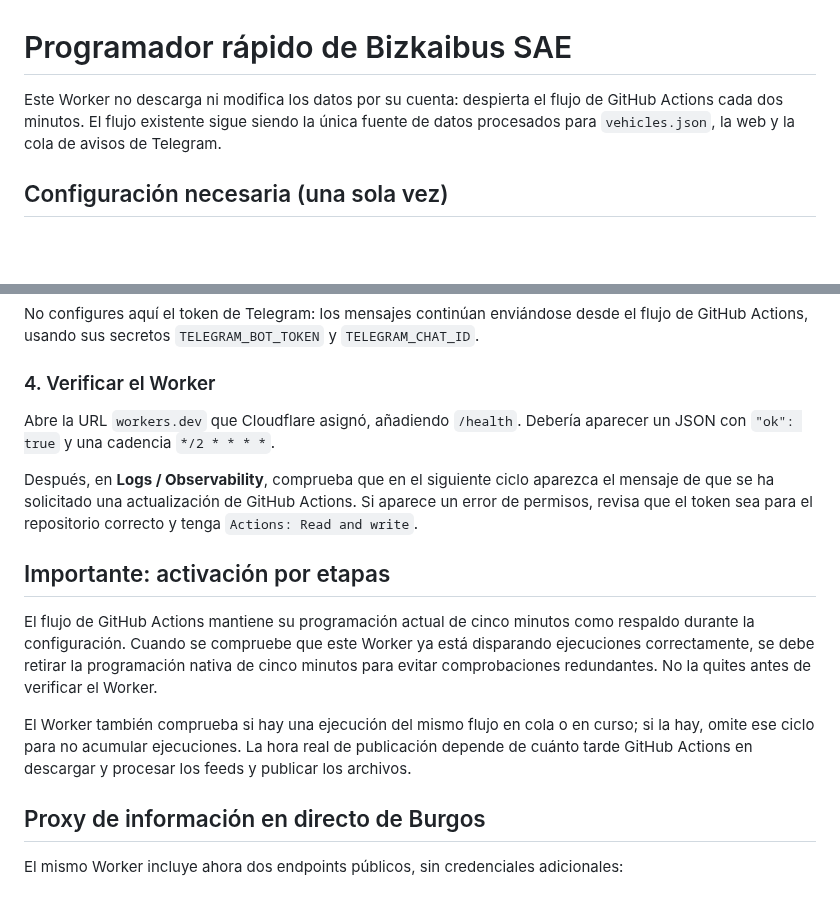
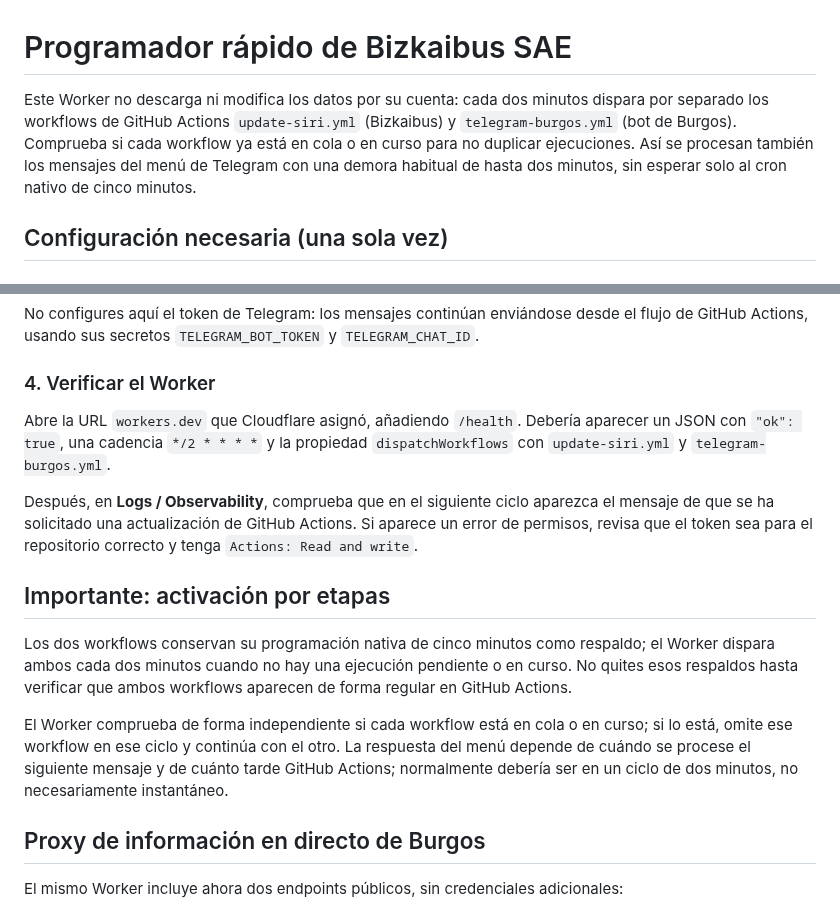
Before and after one commit to enekituss/sae, a Markdown page: cloudflare-worker/README.md, 2 parts joined by grey strips. Rendered like a GitHub page; blank space fills up the shorter version.

Commit message:
Documentar programación de ambos bots de Telegram

```diff
--- a/cloudflare-worker/README.md
+++ b/cloudflare-worker/README.md
@@ -1,6 +1,6 @@
 # Programador rápido de Bizkaibus SAE
 
-Este Worker no descarga ni modifica los datos por su cuenta: despierta el flujo de GitHub Actions cada dos minutos. El flujo existente sigue siendo la única fuente de datos procesados para `vehicles.json`, la web y la cola de avisos de Telegram.
+Este Worker no descarga ni modifica los datos por su cuenta: cada dos minutos dispara por separado los workflows de GitHub Actions `update-siri.yml` (Bizkaibus) y `telegram-burgos.yml` (bot de Burgos). Comprueba si cada workflow ya está en cola o en curso para no duplicar ejecuciones. Así se procesan también los mensajes del menú de Telegram con una demora habitual de hasta dos minutos, sin esperar solo al cron nativo de cinco minutos.
 
 ## Configuración necesaria (una sola vez)
 
@@ -29,15 +29,15 @@ No configures aquí el token de Telegram: los mensajes continúan enviándose de
 
 ### 4. Verificar el Worker
 
-Abre la URL `workers.dev` que Cloudflare asignó, añadiendo `/health`. Debería aparecer un JSON con `"ok": true` y una cadencia `*/2 * * * *`.
+Abre la URL `workers.dev` que Cloudflare asignó, añadiendo `/health`. Debería aparecer un JSON con `"ok": true`, una cadencia `*/2 * * * *` y la propiedad `dispatchWorkflows` con `update-siri.yml` y `telegram-burgos.yml`.
 
 Después, en **Logs / Observability**, comprueba que en el siguiente ciclo aparezca el mensaje de que se ha solicitado una actualización de GitHub Actions. Si aparece un error de permisos, revisa que el token sea para el repositorio correcto y tenga `Actions: Read and write`.
 
 ## Importante: activación por etapas
 
-El flujo de GitHub Actions mantiene su programación actual de cinco minutos como respaldo durante la configuración. Cuando se compruebe que este Worker ya está disparando ejecuciones correctamente, se debe retirar la programación nativa de cinco minutos para evitar comprobaciones redundantes. No la quites antes de verificar el Worker.
+Los dos workflows conservan su programación nativa de cinco minutos como respaldo; el Worker dispara ambos cada dos minutos cuando no hay una ejecución pendiente o en curso. No quites esos respaldos hasta verificar que ambos workflows aparecen de forma regular en GitHub Actions.
 
-El Worker también comprueba si hay una ejecución del mismo flujo en cola o en curso; si la hay, omite ese ciclo para no acumular ejecuciones. La hora real de publicación depende de cuánto tarde GitHub Actions en descargar y procesar los feeds y publicar los archivos.
+El Worker comprueba de forma independiente si cada workflow está en cola o en curso; si lo está, omite ese workflow en ese ciclo y continúa con el otro. La respuesta del menú depende de cuándo se procese el siguiente mensaje y de cuánto tarde GitHub Actions; normalmente debería ser en un ciclo de dos minutos, no necesariamente instantáneo.
 
 
 ## Proxy de información en directo de Burgos
```
